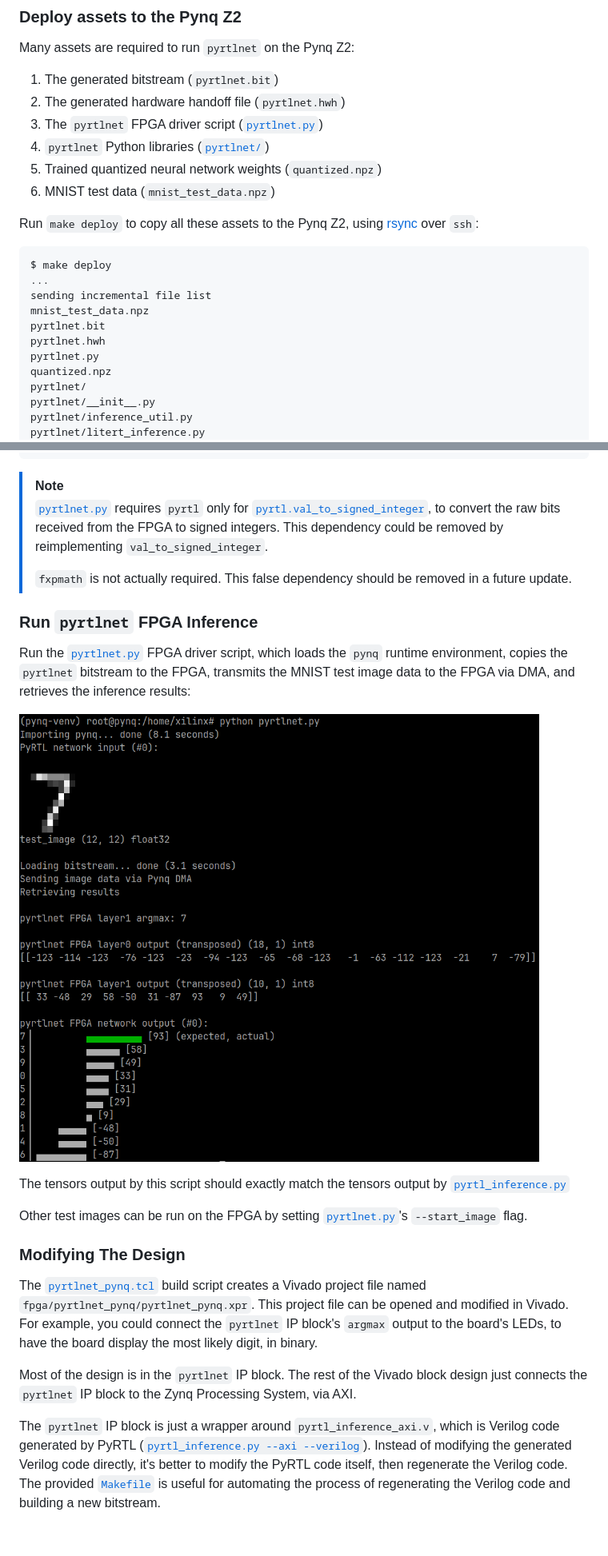
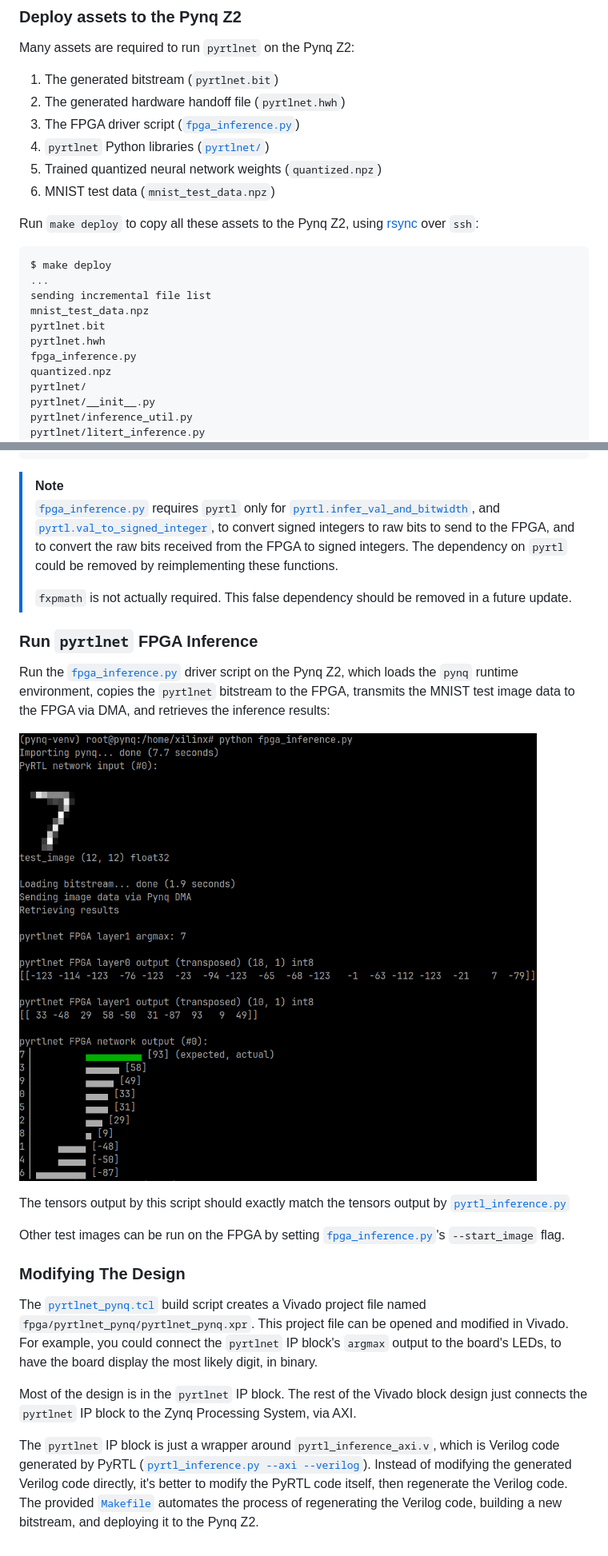
Before and after one commit to UCSBarchlab/pyrtlnet, a Markdown page: fpga/README.md, 2 parts joined by grey strips. Shown at 80% size. Drawn GitHub-style; pictures changed too: docs/images/fpga_inference.png (added), docs/images/pyrtlnet.png (deleted).

````diff
--- a/fpga/README.md
+++ b/fpga/README.md
@@ -115,7 +154,7 @@ Many assets are required to run `pyrtlnet` on the Pynq Z2:
 
 1. The generated bitstream (`pyrtlnet.bit`)
 1. The generated hardware handoff file (`pyrtlnet.hwh`)
-1. The `pyrtlnet` FPGA driver script ([`pyrtlnet.py`](https://github.com/UCSBarchlab/pyrtlnet/blob/main/fpga/pyrtlnet.py))
+1. The FPGA driver script ([`fpga_inference.py`](https://github.com/UCSBarchlab/pyrtlnet/blob/main/fpga/fpga_inference.py))
 1. `pyrtlnet` Python libraries ([`pyrtlnet/`](https://github.com/UCSBarchlab/pyrtlnet/tree/main/pyrtlnet))
 1. Trained quantized neural network weights (`quantized.npz`)
 1. MNIST test data (`mnist_test_data.npz`)
@@ -130,7 +169,7 @@ sending incremental file list
 mnist_test_data.npz
 pyrtlnet.bit
 pyrtlnet.hwh
-pyrtlnet.py
+fpga_inference.py
 quantized.npz
 pyrtlnet/
 pyrtlnet/__init__.py
@@ -185,11 +224,14 @@ Successfully installed fxpmath-0.4.9 pyrtl-0.12
 ```
 
 > [!NOTE]
-> [`pyrtlnet.py`](https://github.com/UCSBarchlab/pyrtlnet/blob/main/fpga/pyrtlnet.py)
+> [`fpga_inference.py`](https://github.com/UCSBarchlab/pyrtlnet/blob/main/fpga/fpga_inference.py)
 > requires `pyrtl` only for
+> [`pyrtl.infer_val_and_bitwidth`](https://pyrtl.readthedocs.io/en/latest/helpers.html#pyrtl.infer_val_and_bitwidth),
+> and
 > [`pyrtl.val_to_signed_integer`](https://pyrtl.readthedocs.io/en/latest/helpers.html#pyrtl.val_to_signed_integer),
-> to convert the raw bits received from the FPGA to signed integers. This
-> dependency could be removed by reimplementing `val_to_signed_integer`.
+> to convert signed integers to raw bits to send to the FPGA, and to convert
+> the raw bits received from the FPGA to signed integers. The dependency on
+> `pyrtl` could be removed by reimplementing these functions.
 >
 > `fxpmath` is not actually required. This false dependency should be removed
 > in a future update.
@@ -197,18 +239,18 @@ Successfully installed fxpmath-0.4.9 pyrtl-0.12
 ### Run `pyrtlnet` FPGA Inference
 
 Run the
-[`pyrtlnet.py`](https://github.com/UCSBarchlab/pyrtlnet/blob/main/fpga/pyrtlnet.py)
-FPGA driver script, which loads the `pynq` runtime
+[`fpga_inference.py`](https://github.com/UCSBarchlab/pyrtlnet/blob/main/fpga/fpga_inference.py)
+driver script on the Pynq Z2, which loads the `pynq` runtime
 environment, copies the `pyrtlnet` bitstream to the FPGA, transmits the MNIST
 test image data to the FPGA via DMA, and retrieves the inference results:
 
-![pyrtlnet.py screenshot](https://github.com/UCSBarchlab/pyrtlnet/blob/main/docs/images/pyrtlnet.png?raw=true)
+![fpga_inference.py screenshot](https://github.com/UCSBarchlab/pyrtlnet/blob/main/docs/images/fpga_inference.png?raw=true)
 
 The tensors output by this script should exactly match the tensors output by
 [`pyrtl_inference.py`](https://github.com/UCSBarchlab/pyrtlnet/blob/main/pyrtl_inference.py)
 
 Other test images can be run on the FPGA by setting
-[`pyrtlnet.py`](https://github.com/UCSBarchlab/pyrtlnet/blob/main/fpga/pyrtlnet.py)'s
+[`fpga_inference.py`](https://github.com/UCSBarchlab/pyrtlnet/blob/main/fpga/fpga_inference.py)'s
 `--start_image` flag.
 
 ### Modifying The Design
@@ -218,19 +260,18 @@ The
 build script creates a Vivado project file named
 `fpga/pyrtlnet_pynq/pyrtlnet_pynq.xpr`. This project file can be opened and
 modified in Vivado. For example, you could connect the `pyrtlnet` IP block's
-`argmax` output to the board's LEDs, to have the board display the most
-likely digit, in binary.
+`argmax` output to the board's LEDs, to have the board display the most likely
+digit, in binary.
 
-Most of the design is in the `pyrtlnet` IP block. The rest of the Vivado
-block design just connects the `pyrtlnet` IP block to the Zynq Processing
-System, via AXI.
+Most of the design is in the `pyrtlnet` IP block. The rest of the Vivado block
+design just connects the `pyrtlnet` IP block to the Zynq Processing System, via
+AXI.
 
-The `pyrtlnet` IP block is just a wrapper around `pyrtl_inference_axi.v`,
-which is Verilog code generated by PyRTL
+The `pyrtlnet` IP block is just a wrapper around `pyrtl_inference_axi.v`, which
+is Verilog code generated by PyRTL
 ([`pyrtl_inference.py --axi --verilog`](https://github.com/UCSBarchlab/pyrtlnet/blob/main/pyrtl_inference.py)).
-Instead of modifying the generated Verilog code directly, it's better to
-modify the PyRTL code itself, then regenerate the Verilog code. The
-provided
+Instead of modifying the generated Verilog code directly, it's better to modify
+the PyRTL code itself, then regenerate the Verilog code. The provided
 [`Makefile`](https://github.com/UCSBarchlab/pyrtlnet/blob/main/fpga/Makefile)
-is useful for automating the process of regenerating
-the Verilog code and building a new bitstream.
+automates the process of regenerating the Verilog code, building a new
+bitstream, and deploying it to the Pynq Z2.
````
Also changed, not shown: other parts of fpga/README.md (+40 -1 lines), 5 other files.
